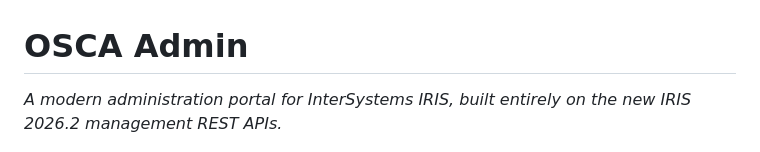
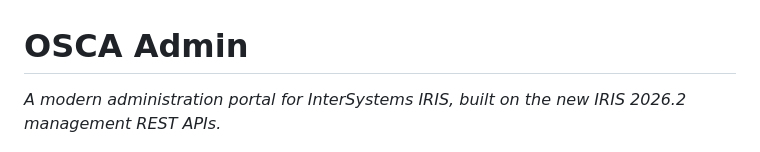
Before and after one commit to SeanConnelly/osca-admin, a Markdown page: README.md, the part around the change. Drawn GitHub-style.

Commit message:
README: drop "entirely" from the tagline (the /api/osca extension is described below)
Co-Authored-By: Claude Opus 5.5 <noreply@anthropic.com>

```diff
--- a/README.md
+++ b/README.md
@@ -1,6 +1,6 @@
 # OSCA Admin
 
-*A modern administration portal for InterSystems IRIS, built entirely on the new IRIS 2026.2 management REST APIs.*
+*A modern administration portal for InterSystems IRIS, built on the new IRIS 2026.2 management REST APIs.*
 
 ![OSCA Admin Home](docs/screenshots/01-home.jpg)
 
```
